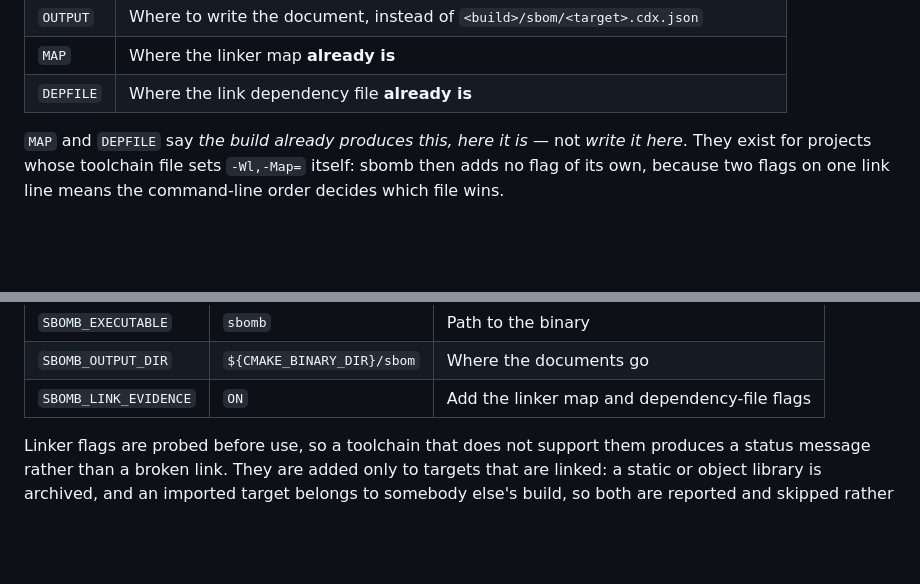
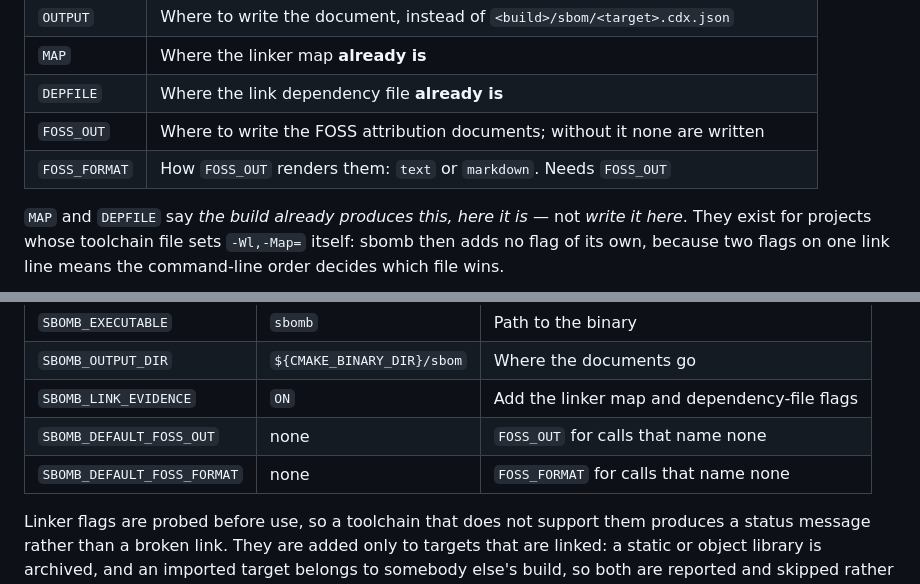
Before and after one commit to Andste82/sbomb, a Markdown page: docs/getting-started.md, 2 parts joined by grey strips. Drawn GitHub-style; blank space fills up the shorter version.

Commit message:
docs: the CMake option tables carry FOSS_OUT and FOSS_FORMAT
The tables in getting-started.md are the interface description for
sbomb_enable, and the two options landed without reaching them. The cache
table gains the defaults beside them.

Co-Authored-By: Claude Opus 5 (1M context) <noreply@anthropic.com>

```diff
--- a/docs/getting-started.md
+++ b/docs/getting-started.md
@@ -263,6 +263,8 @@ meant to.
 | `OUTPUT` | Where to write the document, instead of `<build>/sbom/<target>.cdx.json` |
 | `MAP` | Where the linker map **already is** |
 | `DEPFILE` | Where the link dependency file **already is** |
+| `FOSS_OUT` | Where to write the FOSS attribution documents; without it none are written |
+| `FOSS_FORMAT` | How `FOSS_OUT` renders them: `text` or `markdown`. Needs `FOSS_OUT` |
 
 `MAP` and `DEPFILE` say *the build already produces this, here it is* — not
 *write it here*. They exist for projects whose toolchain file sets
@@ -310,6 +312,8 @@ when you ask for it.
 | `SBOMB_EXECUTABLE` | `sbomb` | Path to the binary |
 | `SBOMB_OUTPUT_DIR` | `${CMAKE_BINARY_DIR}/sbom` | Where the documents go |
 | `SBOMB_LINK_EVIDENCE` | `ON` | Add the linker map and dependency-file flags |
+| `SBOMB_DEFAULT_FOSS_OUT` | none | `FOSS_OUT` for calls that name none |
+| `SBOMB_DEFAULT_FOSS_FORMAT` | none | `FOSS_FORMAT` for calls that name none |
 
 Linker flags are probed before use, so a toolchain that does not support them
 produces a status message rather than a broken link. They are added only to
```
